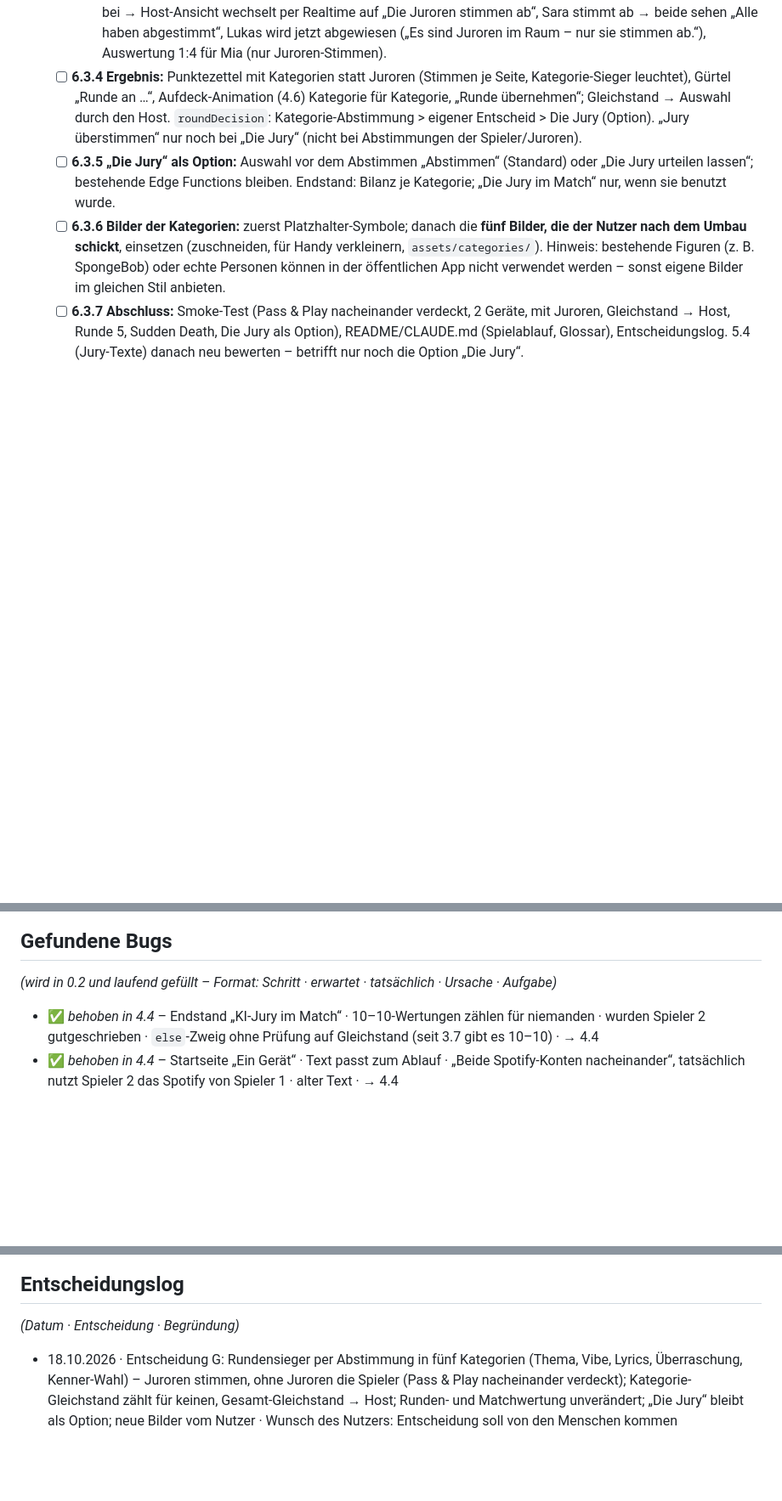
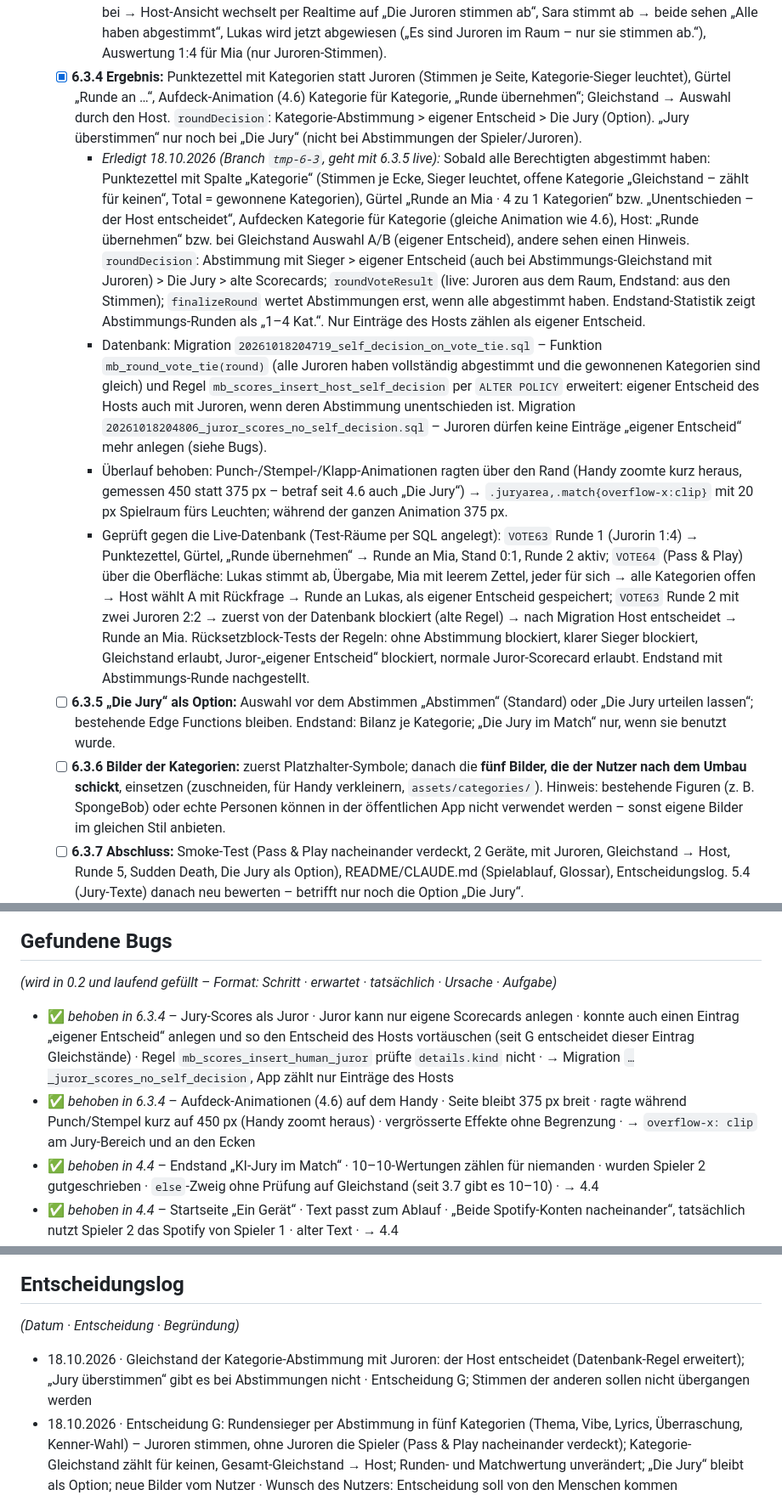
Before and after one commit to MonkeyDsvakidan/MusicBattle, a Markdown page: ROADMAP.md, 3 parts joined by grey strips. Shown at 85% size. GitHub-like rendering; blank space fills up the shorter version.

Commit message:
tmp: 6.3.4 Doku

```diff
--- a/ROADMAP.md
+++ b/ROADMAP.md
@@ -235,7 +235,11 @@ Reihenfolge: 6.1 → 6.2 → 6.3. 6.1 baut auf 5.6/5.7 auf; 6.3 ist der grösste
   - [x] **6.3.3 Abstimm-Screen:** nach dem Aufdecken pro Kategorie „Welcher Song gewinnt?“ mit Pinke/Cyan Ecke; ein Hauptbutton „Stimmen abgeben“; Wartezustand „2 von 3 haben abgestimmt“ (Realtime); Pass & Play mit Übergabe-Screen „Gerät an Mia geben“ und verdeckten Stimmen; 375 px, 44-px-Ziele.
     - *Erledigt 18.10.2026 (Branch `tmp-6-3`, geht zusammen mit 6.3.4 live):* Stimmen werden mit dem Raum geladen (`S.votes`), per Realtime aktualisiert und sind Teil des Sync-Fingerabdrucks. `renderVoting` ersetzt im Jury-Bereich die Scorecards und die Auswahl „Wer urteilt?“ (Die Jury erscheint nur noch, wenn sie in der Runde schon gelaufen ist → Option in 6.3.5): Stimmzettel mit fünf Kategorien (Name + Frage) und je Pinke/Cyan Ecke mit Songtitel, Auswahl bleibt bei Realtime-Updates erhalten (`S.ballot`), „Stimmen abgeben“ erst bei fünf Antworten; Pass & Play: Spieler 1 → Übergabe „Gerät an Mia geben – die Stimmen bleiben verdeckt“ → Spieler 2 mit leerem Stimmzettel; Wartezustand „x von y abgestimmt“ mit Namen und „Warte auf: …“, „Stimmen ändern“ (vorausgefüllt) bis alle abgestimmt haben (nicht bei Pass & Play); Host ohne Stimmrecht sieht „Die Juroren stimmen ab“. Fehler der RPC deutsch (`voteErrorText`). `castCategoryVotes` in `jury.js`. Seite mit `overflow-x: clip` gegen kurzes seitliches Scrollen während der 3D-Aufdeck-Animation.
     - Geprüft: Oberfläche mit nachgestellten Zuständen bei 375 px (Pass & Play inkl. Übergabe und verdeckter Stimmen, Host mit Juroren, Jurorin, Zweigeräte-Spieler mit Ändern/Abbrechen); echt gegen die Datenbank im Test-Raum `VOTE63` (per SQL angelegt: Runde 1 mit zwei Songs, 2 Geräte): Lukas stimmt über die Oberfläche ab (5 Zeilen), ändert eine Stimme (bleibt 5, Wert ersetzt), Jurorin Sara tritt per Einladung in eigenem Fenster bei → Host-Ansicht wechselt per Realtime auf „Die Juroren stimmen ab“, Sara stimmt ab → beide sehen „Alle haben abgestimmt“, Lukas wird jetzt abgewiesen („Es sind Juroren im Raum – nur sie stimmen ab.“), Auswertung 1:4 für Mia (nur Juroren-Stimmen).
-  - [ ] **6.3.4 Ergebnis:** Punktezettel mit Kategorien statt Juroren (Stimmen je Seite, Kategorie-Sieger leuchtet), Gürtel „Runde an …“, Aufdeck-Animation (4.6) Kategorie für Kategorie, „Runde übernehmen“; Gleichstand → Auswahl durch den Host. `roundDecision`: Kategorie-Abstimmung > eigener Entscheid > Die Jury (Option). „Jury überstimmen“ nur noch bei „Die Jury“ (nicht bei Abstimmungen der Spieler/Juroren).
+  - [x] **6.3.4 Ergebnis:** Punktezettel mit Kategorien statt Juroren (Stimmen je Seite, Kategorie-Sieger leuchtet), Gürtel „Runde an …“, Aufdeck-Animation (4.6) Kategorie für Kategorie, „Runde übernehmen“; Gleichstand → Auswahl durch den Host. `roundDecision`: Kategorie-Abstimmung > eigener Entscheid > Die Jury (Option). „Jury überstimmen“ nur noch bei „Die Jury“ (nicht bei Abstimmungen der Spieler/Juroren).
+    - *Erledigt 18.10.2026 (Branch `tmp-6-3`, geht mit 6.3.5 live):* Sobald alle Berechtigten abgestimmt haben: Punktezettel mit Spalte „Kategorie“ (Stimmen je Ecke, Sieger leuchtet, offene Kategorie „Gleichstand – zählt für keinen“, Total = gewonnene Kategorien), Gürtel „Runde an Mia · 4 zu 1 Kategorien“ bzw. „Unentschieden – der Host entscheidet“, Aufdecken Kategorie für Kategorie (gleiche Animation wie 4.6), Host: „Runde übernehmen“ bzw. bei Gleichstand Auswahl A/B (eigener Entscheid), andere sehen einen Hinweis. `roundDecision`: Abstimmung mit Sieger > eigener Entscheid (auch bei Abstimmungs-Gleichstand mit Juroren) > Die Jury > alte Scorecards; `roundVoteResult` (live: Juroren aus dem Raum, Endstand: aus den Stimmen); `finalizeRound` wertet Abstimmungen erst, wenn alle abgestimmt haben. Endstand-Statistik zeigt Abstimmungs-Runden als „1–4 Kat.“. Nur Einträge des Hosts zählen als eigener Entscheid.
+    - Datenbank: Migration `20261018204719_self_decision_on_vote_tie.sql` – Funktion `mb_round_vote_tie(round)` (alle Juroren haben vollständig abgestimmt und die gewonnenen Kategorien sind gleich) und Regel `mb_scores_insert_host_self_decision` per `ALTER POLICY` erweitert: eigener Entscheid des Hosts auch mit Juroren, wenn deren Abstimmung unentschieden ist. Migration `20261018204806_juror_scores_no_self_decision.sql` – Juroren dürfen keine Einträge „eigener Entscheid“ mehr anlegen (siehe Bugs).
+    - Überlauf behoben: Punch-/Stempel-/Klapp-Animationen ragten über den Rand (Handy zoomte kurz heraus, gemessen 450 statt 375 px – betraf seit 4.6 auch „Die Jury“) → `.juryarea,.match{overflow-x:clip}` mit 20 px Spielraum fürs Leuchten; während der ganzen Animation 375 px.
+    - Geprüft gegen die Live-Datenbank (Test-Räume per SQL angelegt): `VOTE63` Runde 1 (Jurorin 1:4) → Punktezettel, Gürtel, „Runde übernehmen“ → Runde an Mia, Stand 0:1, Runde 2 aktiv; `VOTE64` (Pass & Play) über die Oberfläche: Lukas stimmt ab, Übergabe, Mia mit leerem Zettel, jeder für sich → alle Kategorien offen → Host wählt A mit Rückfrage → Runde an Lukas, als eigener Entscheid gespeichert; `VOTE63` Runde 2 mit zwei Juroren 2:2 → zuerst von der Datenbank blockiert (alte Regel) → nach Migration Host entscheidet → Runde an Mia. Rücksetzblock-Tests der Regeln: ohne Abstimmung blockiert, klarer Sieger blockiert, Gleichstand erlaubt, Juror-„eigener Entscheid“ blockiert, normale Juror-Scorecard erlaubt. Endstand mit Abstimmungs-Runde nachgestellt.
   - [ ] **6.3.5 „Die Jury“ als Option:** Auswahl vor dem Abstimmen „Abstimmen“ (Standard) oder „Die Jury urteilen lassen“; bestehende Edge Functions bleiben. Endstand: Bilanz je Kategorie; „Die Jury im Match“ nur, wenn sie benutzt wurde.
   - [ ] **6.3.6 Bilder der Kategorien:** zuerst Platzhalter-Symbole; danach die **fünf Bilder, die der Nutzer nach dem Umbau schickt**, einsetzen (zuschneiden, für Handy verkleinern, `assets/categories/`). Hinweis: bestehende Figuren (z. B. SpongeBob) oder echte Personen können in der öffentlichen App nicht verwendet werden – sonst eigene Bilder im gleichen Stil anbieten.
   - [ ] **6.3.7 Abschluss:** Smoke-Test (Pass & Play nacheinander verdeckt, 2 Geräte, mit Juroren, Gleichstand → Host, Runde 5, Sudden Death, Die Jury als Option), README/CLAUDE.md (Spielablauf, Glossar), Entscheidungslog. 5.4 (Jury-Texte) danach neu bewerten – betrifft nur noch die Option „Die Jury“.
@@ -245,6 +249,8 @@ Reihenfolge: 6.1 → 6.2 → 6.3. 6.1 baut auf 5.6/5.7 auf; 6.3 ist der grösste
 ## Gefundene Bugs
 *(wird in 0.2 und laufend gefüllt – Format: Schritt · erwartet · tatsächlich · Ursache · Aufgabe)*
 
+- ✅ *behoben in 6.3.4* – Jury-Scores als Juror · Juror kann nur eigene Scorecards anlegen · konnte auch einen Eintrag „eigener Entscheid“ anlegen und so den Entscheid des Hosts vortäuschen (seit G entscheidet dieser Eintrag Gleichstände) · Regel `mb_scores_insert_human_juror` prüfte `details.kind` nicht · → Migration `…_juror_scores_no_self_decision`, App zählt nur Einträge des Hosts
+- ✅ *behoben in 6.3.4* – Aufdeck-Animationen (4.6) auf dem Handy · Seite bleibt 375 px breit · ragte während Punch/Stempel kurz auf 450 px (Handy zoomt heraus) · vergrösserte Effekte ohne Begrenzung · → `overflow-x: clip` am Jury-Bereich und an den Ecken
 - ✅ *behoben in 4.4* – Endstand „KI-Jury im Match“ · 10–10-Wertungen zählen für niemanden · wurden Spieler 2 gutgeschrieben · `else`-Zweig ohne Prüfung auf Gleichstand (seit 3.7 gibt es 10–10) · → 4.4
 - ✅ *behoben in 4.4* – Startseite „Ein Gerät“ · Text passt zum Ablauf · „Beide Spotify-Konten nacheinander“, tatsächlich nutzt Spieler 2 das Spotify von Spieler 1 · alter Text · → 4.4
 - ✅ *behoben in 1.2–1.5* – Selber entscheiden: Button ohne Funktion · Bindung fehlt in aktiver `renderBattle()` · → 1.2
@@ -297,6 +303,7 @@ Damit ist der Smoke-Test aus `CLAUDE.md` einmal vollständig durchlaufen (Ausnah
 ## Entscheidungslog
 *(Datum · Entscheidung · Begründung)*
 
+- 18.10.2026 · Gleichstand der Kategorie-Abstimmung mit Juroren: der Host entscheidet (Datenbank-Regel erweitert); „Jury überstimmen“ gibt es bei Abstimmungen nicht · Entscheidung G; Stimmen der anderen sollen nicht übergangen werden
 - 18.10.2026 · Entscheidung G: Rundensieger per Abstimmung in fünf Kategorien (Thema, Vibe, Lyrics, Überraschung, Kenner-Wahl) – Juroren stimmen, ohne Juroren die Spieler (Pass & Play nacheinander verdeckt); Kategorie-Gleichstand zählt für keinen, Gesamt-Gleichstand → Host; Runden- und Matchwertung unverändert; „Die Jury“ bleibt als Option; neue Bilder vom Nutzer · Wunsch des Nutzers: Entscheidung soll von den Menschen kommen
 - 18.10.2026 · Einladung per QR-Code/Link: ein QR für alle mit Rollenwahl nach dem Scannen, Name mit Vorschlag; „Code kopieren“ in der Lobby ersetzt durch QR + „Link teilen“, Raumcode bleibt sichtbar · Entscheidung H des Nutzers; Code abtippen war zu mühsam
 - 18.10.2026 · Neue Phase 6 aus Wünschen des Nutzers: Homescreen-App auf dem iPhone (6.1), Einladung per QR-Code/Link (6.2), Jury als Abstimmung der Spieler in fünf Kategorien statt fünf automatischer Persönlichkeiten (6.3) · Wunsch des Nutzers; Code abtippen ist zu mühsam, Jury soll von den Spielern kommen. Noch nicht umgesetzt, offene Fragen in G und H
```
